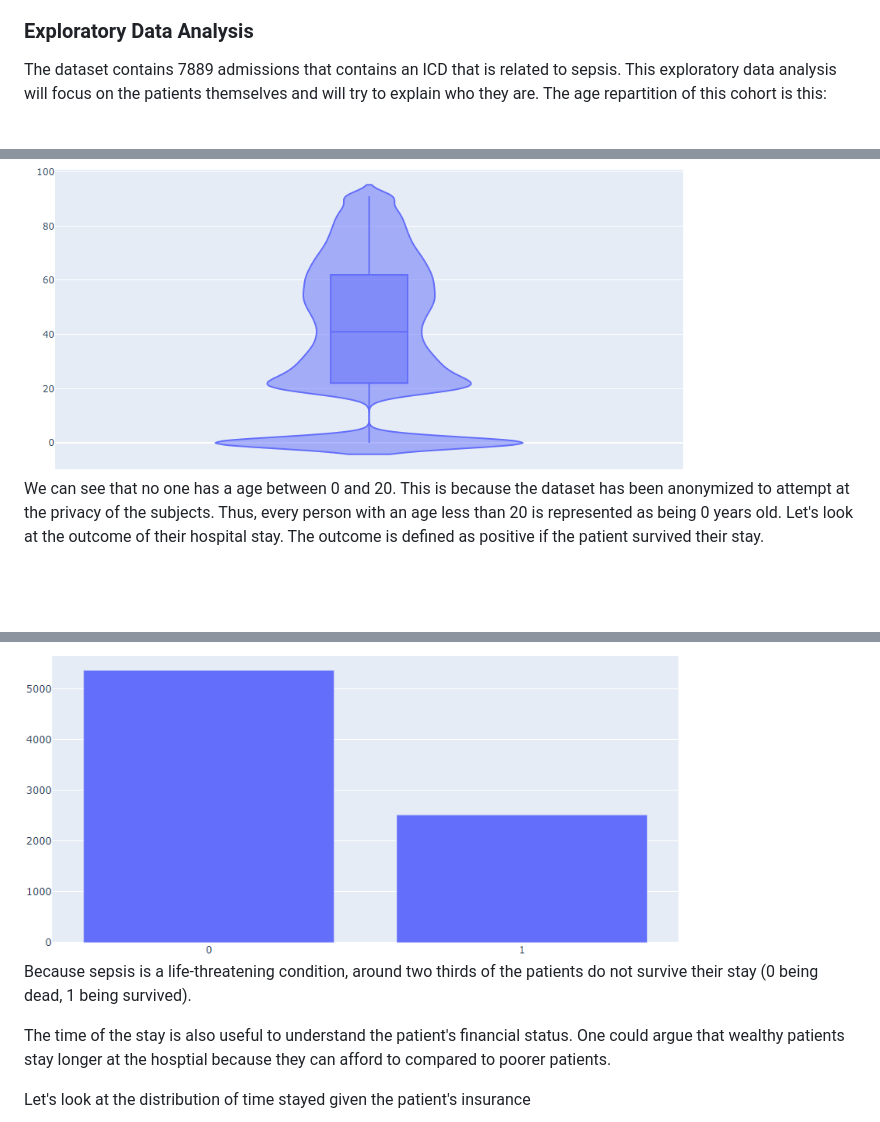
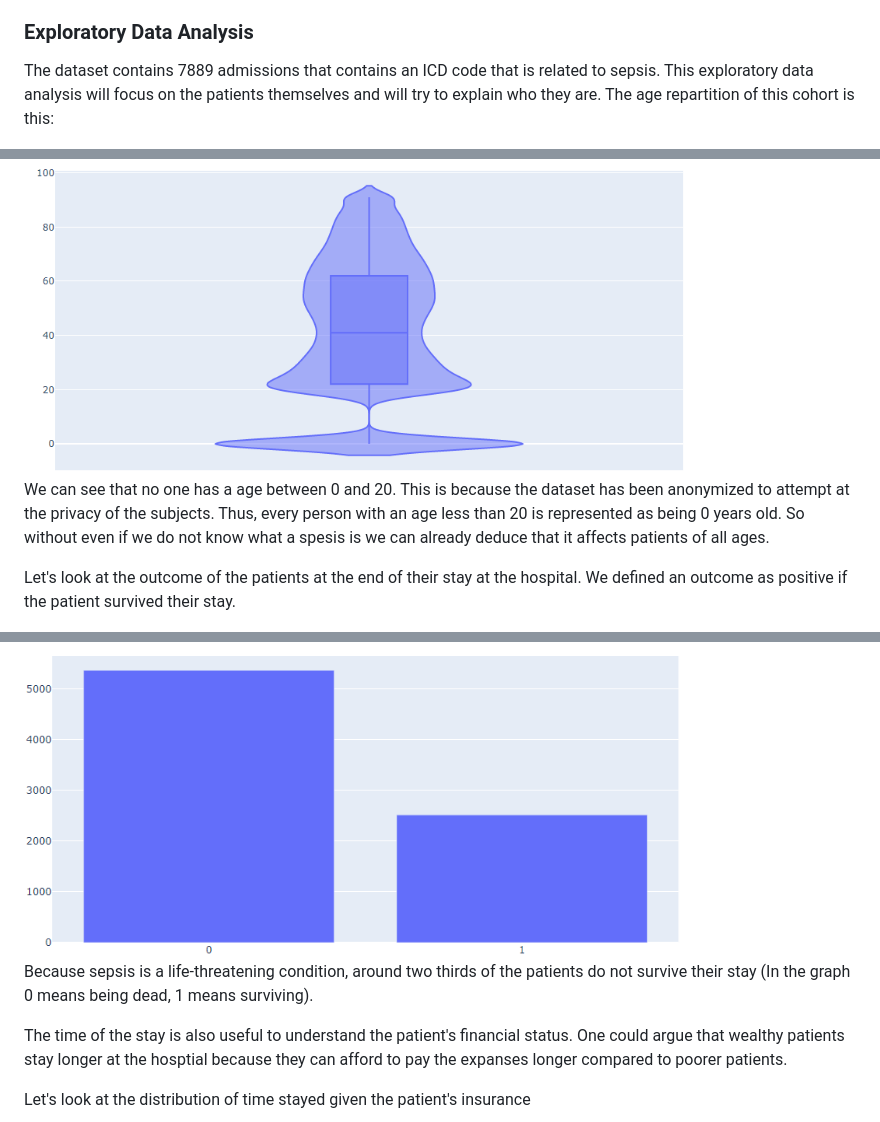
Before and after one commit to JeremyDezalos/data-viz-project, a Markdown page: README.md, 3 parts joined by grey strips. Drawn GitHub-style; blank space fills up the shorter version.

```diff
--- a/README.md
+++ b/README.md
@@ -89,19 +89,20 @@ Based on our literature review, we have identified several components that we pl
 <!-- >> Pre-processing of the data set you chose
 > - Show some basic statistics and get insights about the data -->
 
-The dataset contains 7889 admissions that contains an ICD that is related to sepsis. This exploratory data analysis will focus on the patients themselves and will try to explain who they are.
+The dataset contains 7889 admissions that contains an ICD code that is related to sepsis. This exploratory data analysis will focus on the patients themselves and will try to explain who they are.
 The age repartition of this cohort is this:
 
 <img src="resources/images/age.png" alt="age" width="80%" height="80%" title = "age">
 
-We can see that no one has a age between 0 and 20. This is because the dataset has been anonymized to attempt at the privacy of the subjects. Thus, every person with an age less than 20 is represented as being 0 years old.
-Let's look at the outcome of their hospital stay. The outcome is defined as positive if the patient survived their stay.
+We can see that no one has a age between 0 and 20. This is because the dataset has been anonymized to attempt at the privacy of the subjects. Thus, every person with an age less than 20 is represented as being 0 years old. So without even if we do not know what a spesis is we can already deduce that it affects patients of all ages.
+
+Let's look at the outcome of the patients at the end of their stay at the hospital. We defined an outcome as positive if the patient survived their stay.
 
 <img src="resources/images/outcome.png" alt="outcome" width="80%" height="80%" title = "outcome">
 
-Because sepsis is a life-threatening condition, around two thirds of the patients do not survive their stay (0 being dead, 1 being survived).
+Because sepsis is a life-threatening condition, around two thirds of the patients do not survive their stay (In the graph 0 means being dead, 1 means surviving).
 
-The time of the stay is also useful to understand the patient's financial status. One could argue that wealthy patients stay longer at the hosptial because they can afford to compared to poorer patients.
+The time of the stay is also useful to understand the patient's financial status. One could argue that wealthy patients stay longer at the hosptial because they can afford to pay the expanses longer compared to poorer patients.
 
 Let's look at the distribution of time stayed given the patient's insurance
 
```
Also changed, not shown: other parts of README.md (+2 -2 lines).
